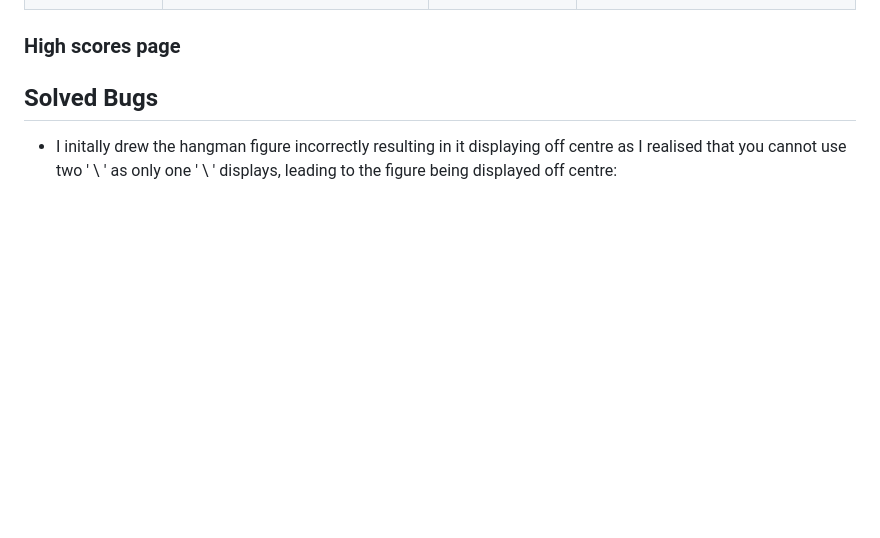
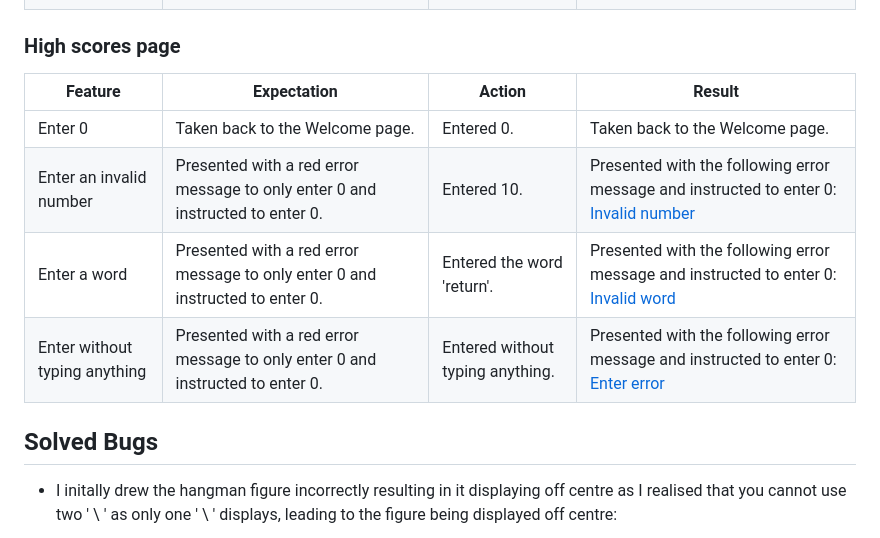
Before and after one commit to s-batish/hangman, a Markdown page: README.md, the part around the change. Rendered like a GitHub page; blank space fills up the shorter version.

Commit message:
Docs: Add high scores page testing to README

```diff
--- a/README.md
+++ b/README.md
@@ -200,6 +200,12 @@ Thorough testing of this game has been undertaken to ensure that the game functi
 
 ### High scores page
 
+| Feature | Expectation | Action | Result |
+| ---| ---| ---| ---|
+| Enter 0 | Taken back to the Welcome page. | Entered 0. | Taken back to the Welcome page. |
+| Enter an invalid number | Presented with a red error message to only enter 0 and instructed to enter 0. | Entered 10. | Presented with the following error message and instructed to enter 0: [Invalid number](docs/testing/high_scores_number_error.png) |
+| Enter a word | Presented with a red error message to only enter 0 and instructed to enter 0. | Entered the word 'return'. | Presented with the following error message and instructed to enter 0: [Invalid word](docs/testing/high_scores_word_error.png) |
+| Enter without typing anything | Presented with a red error message to only enter 0 and instructed to enter 0. | Entered without typing anything. | Presented with the following error message and instructed to enter 0: [Enter error](docs/testing/high_scores_enter_error.png) |
 
 ## Solved Bugs
 - I initally drew the hangman figure incorrectly resulting in it displaying off centre as I realised that you cannot use two ' \ ' as only one ' \ ' displays, leading to the figure being displayed off centre:
```
Also changed, not shown: docs/testing/high_scores_enter_error.png (added), docs/testing/high_scores_number_error.png (added), docs/testing/high_scores_word_error.png (added).
